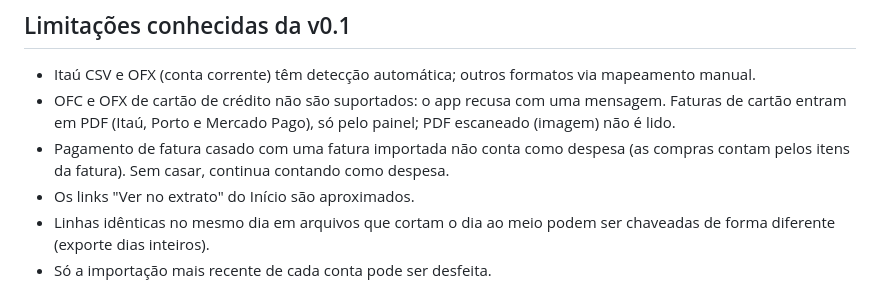
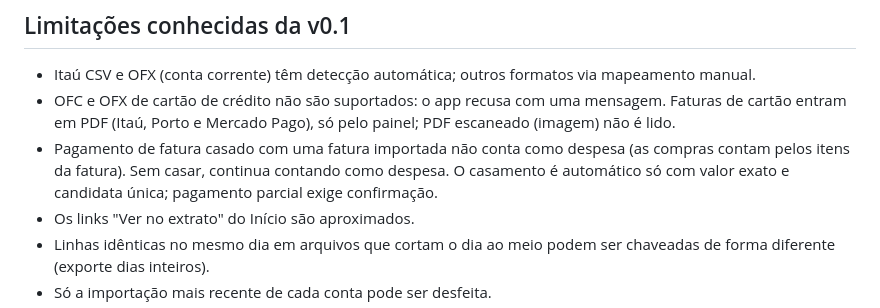
Before and after one commit to PapitoOpro/ConsultorFin, a Markdown page: README.md, the part around the change. Rendered like a GitHub page.

Commit message:
docs: previstas, casamento automático e parcial, abas em Contas a pagar e ajuste de saldo
Co-Authored-By: Claude Sonnet 5.5 <noreply@anthropic.com>

```diff
--- a/README.md
+++ b/README.md
@@ -54,7 +54,7 @@ pytest
 ## Limitações conhecidas da v0.1
 - Itaú CSV e OFX (conta corrente) têm detecção automática; outros formatos via mapeamento manual.
 - OFC e OFX de cartão de crédito não são suportados: o app recusa com uma mensagem. Faturas de cartão entram em PDF (Itaú, Porto e Mercado Pago), só pelo painel; PDF escaneado (imagem) não é lido.
-- Pagamento de fatura casado com uma fatura importada não conta como despesa (as compras contam pelos itens da fatura). Sem casar, continua contando como despesa.
+- Pagamento de fatura casado com uma fatura importada não conta como despesa (as compras contam pelos itens da fatura). Sem casar, continua contando como despesa. O casamento é automático só com valor exato e candidata única; pagamento parcial exige confirmação.
 - Os links "Ver no extrato" do Início são aproximados.
 - Linhas idênticas no mesmo dia em arquivos que cortam o dia ao meio podem ser chaveadas de forma diferente (exporte dias inteiros).
 - Só a importação mais recente de cada conta pode ser desfeita.
```
Also changed, not shown: docs/PASSO-A-PASSO.md (+9 -7 lines).
